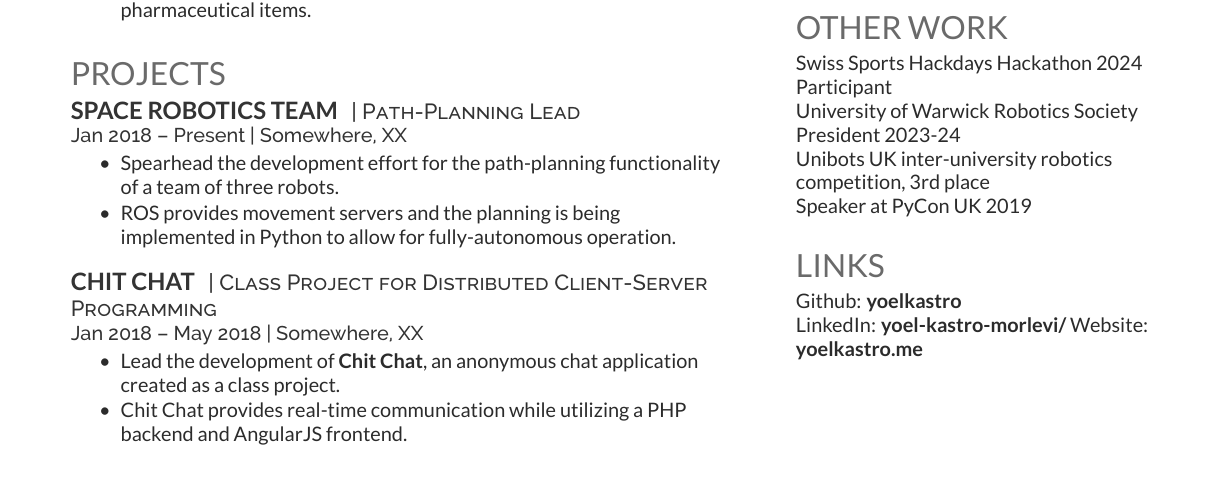
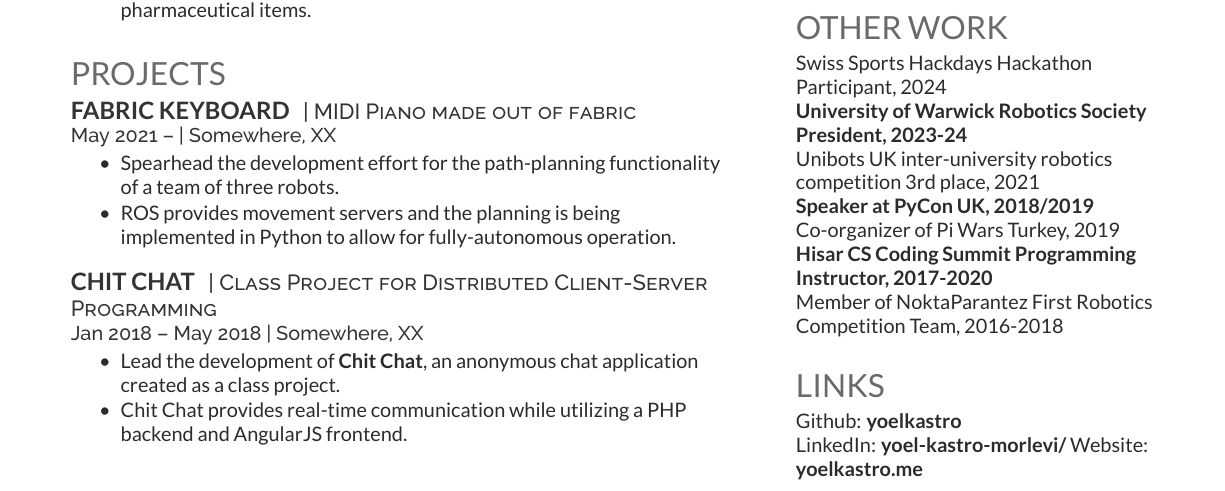
Before and after one commit to yoelkastro/cv-host, a LaTeX CV (src/cv.tex): part of the page, cut so that both start at the same text. Compiled offline with XeLaTeX.

Commit message:
Add to and fix formatting of other work section

```diff
--- a/src/cv.tex
+++ b/src/cv.tex
@@ -131,9 +131,9 @@
 %%%%%%%%%%%%%%%%%%%%%%%%%%%%%%%%%%%%%%
 
 \section{Projects}
-\runsubsection{Space Robotics Team}
-\descript{| Path-Planning Lead}
-\location{Jan 2018 – Present | Somewhere, XX}
+\runsubsection{Fabric Keyboard}
+\descript{| MIDI Piano made out of fabric}
+\location{May 2021 –  | Somewhere, XX}
 \begin{tightemize}
 \item Spearhead the development effort for the path-planning functionality of a team of three robots.
 \item ROS provides movement servers and the planning is being implemented in Python to allow for fully-autonomous operation.
@@ -265,10 +265,13 @@ Microsoft / Google Office \textbullet{} CAD
 %%%%%%%%%%%%%%%%%%%%%%%%%%%%%%%%%%%%%%
 
 \section{Other Work}
-Swiss Sports Hackdays Hackathon 2024 Participant \\
-University of Warwick Robotics Society President 2023-24 \\
-Unibots UK inter-university robotics competition, 3rd place \\
-Speaker at PyCon UK 2019 \\
+Swiss Sports Hackdays Hackathon Participant, 2024 \\
+\textbf{University of Warwick Robotics Society President, 2023-24} \\
+Unibots UK inter-university robotics competition 3rd place, 2021 \\
+\textbf{Speaker at PyCon UK, 2018/2019} \\
+Co-organizer of Pi Wars Turkey, 2019 \\
+\textbf{Hisar CS Coding Summit Programming Instructor, 2017-2020} \\
+Member of NoktaParantez First Robotics Competition Team, 2016-2018 \\
 \sectionsep
 
 %%%%%%%%%%%%%%%%%%%%%%%%%%%%%%%%%%%%%%
```
